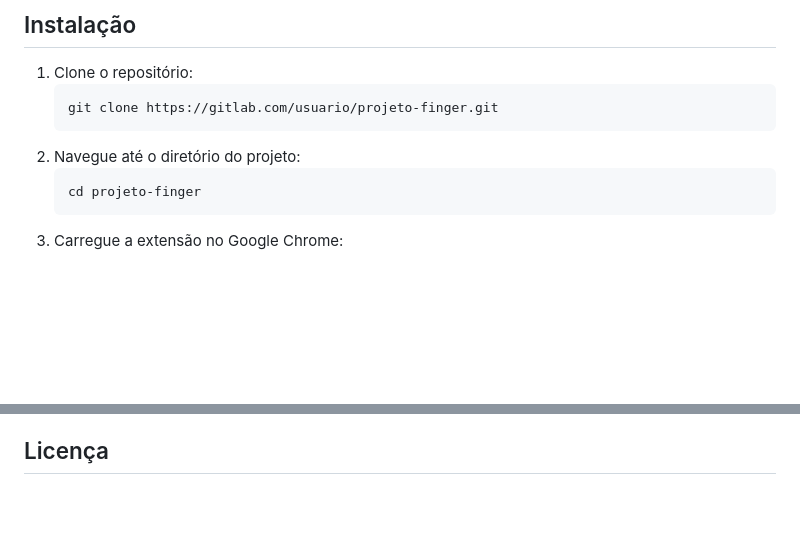
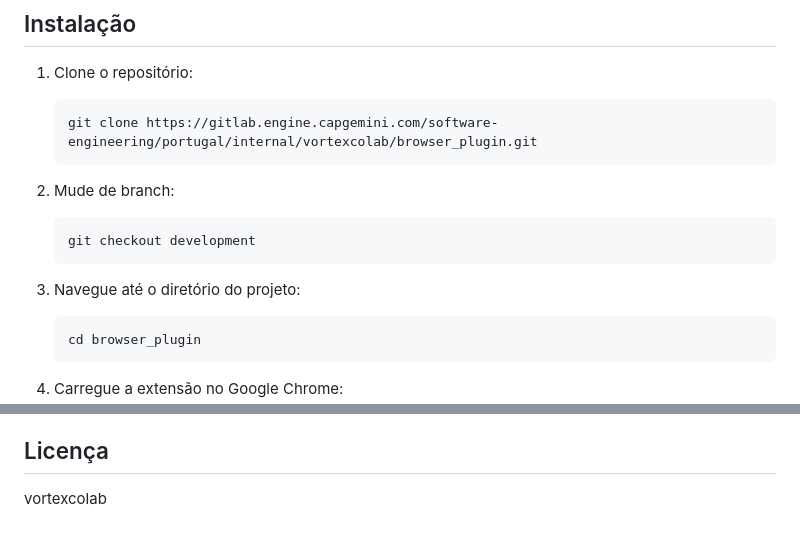
Before and after one commit to vortexcolab/finger, a Markdown page: README.md, 2 parts joined by grey strips. GitHub-like rendering; blank space fills up the shorter version.

````diff
--- a/README.md
+++ b/README.md
@@ -43,11 +43,16 @@ FINGER é uma ferramenta desenvolvida como uma extensão para o navegador Google
 
 1. Clone o repositório:
     ```bash
-    git clone https://gitlab.com/usuario/projeto-finger.git
+    git clone https://gitlab.engine.capgemini.com/software-engineering/portugal/internal/vortexcolab/browser_plugin.git
     ```
-2. Navegue até o diretório do projeto:
+2. Mude de branch:
     ```bash
-    cd projeto-finger
+    git checkout development
+    ```
+
+3. Navegue até o diretório do projeto:
+    ```bash
+    cd browser_plugin
     ```
 3. Carregue a extensão no Google Chrome:
     - Abra `chrome://extensions/`.
@@ -63,3 +68,5 @@ FINGER é uma ferramenta desenvolvida como uma extensão para o navegador Google
 5. Abra um Pull Request.
 
 ## Licença
+
+vortexcolab
````
